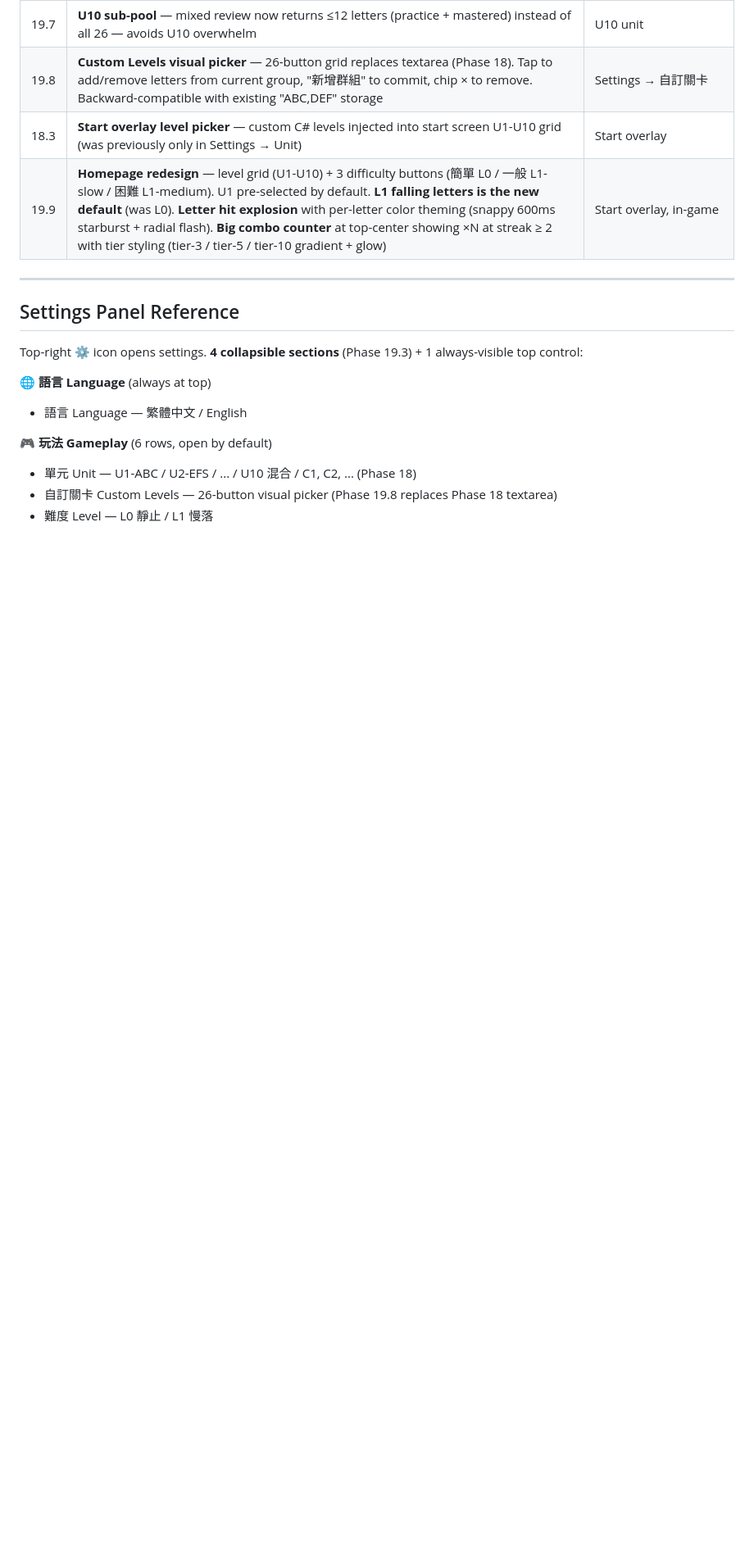
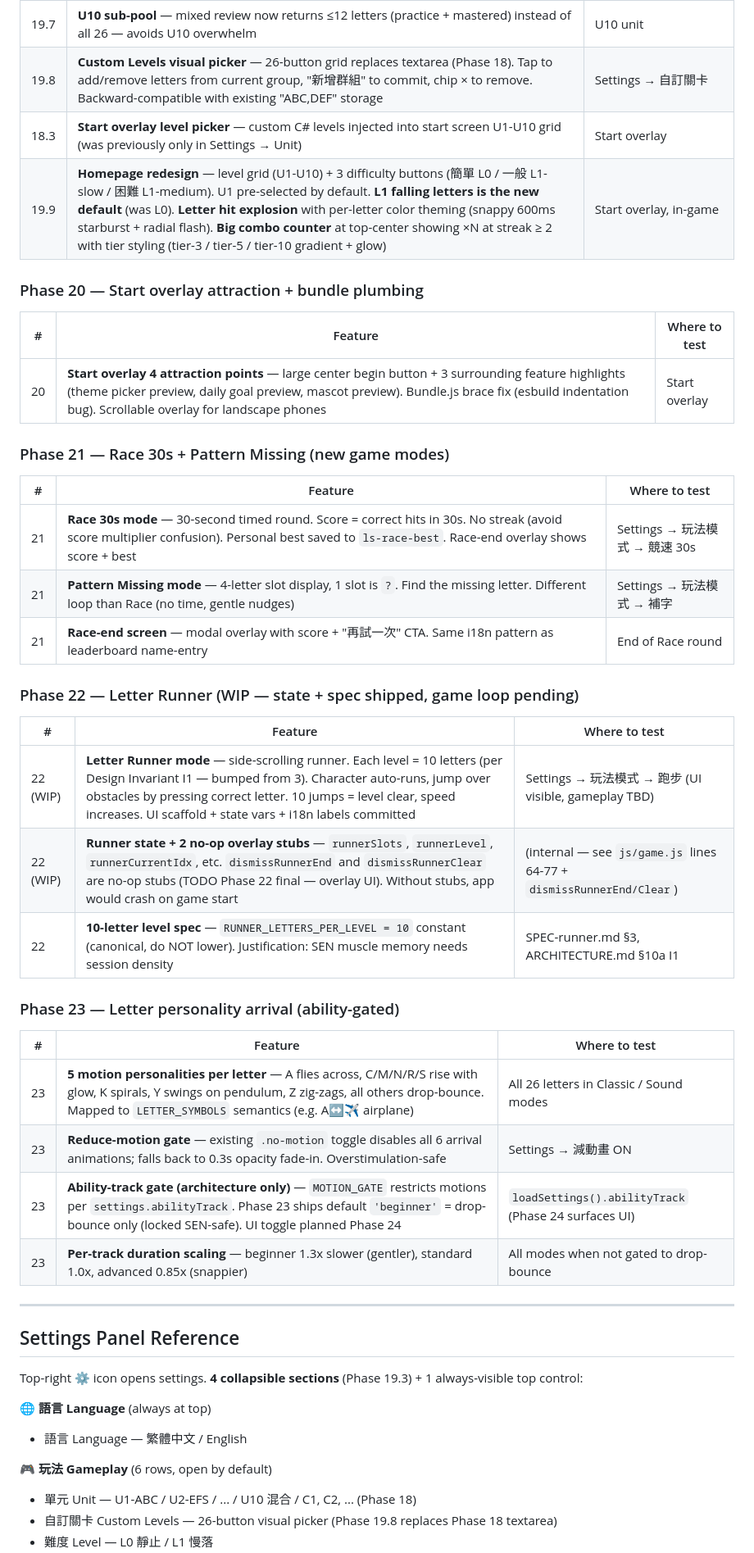
Before and after one commit to ihateusingai-beep/letter-shooter, a Markdown page: HANDOVER.md, the part around one of its changes. Shown at 82% size. GitHub-like rendering; blank space fills up the shorter version.

```diff
--- a/HANDOVER.md
+++ b/HANDOVER.md
@@ -125,6 +131,37 @@ Students see a giant letter (A-Z) and press the matching keyboard key or touch k
 | 18.3 | **Start overlay level picker** — custom C# levels injected into start screen U1-U10 grid (was previously only in Settings → Unit) | Start overlay |
 | 19.9 | **Homepage redesign** — level grid (U1-U10) + 3 difficulty buttons (簡單 L0 / 一般 L1-slow / 困難 L1-medium). U1 pre-selected by default. **L1 falling letters is the new default** (was L0). **Letter hit explosion** with per-letter color theming (snappy 600ms starburst + radial flash). **Big combo counter** at top-center showing ×N at streak ≥ 2 with tier styling (tier-3 / tier-5 / tier-10 gradient + glow) | Start overlay, in-game |
 
+### Phase 20 — Start overlay attraction + bundle plumbing
+
+| # | Feature | Where to test |
+|---|---|---|
+| 20 | **Start overlay 4 attraction points** — large center begin button + 3 surrounding feature highlights (theme picker preview, daily goal preview, mascot preview). Bundle.js brace fix (esbuild indentation bug). Scrollable overlay for landscape phones | Start overlay |
+
+### Phase 21 — Race 30s + Pattern Missing (new game modes)
+
+| # | Feature | Where to test |
+|---|---|---|
+| 21 | **Race 30s mode** — 30-second timed round. Score = correct hits in 30s. No streak (avoid score multiplier confusion). Personal best saved to `ls-race-best`. Race-end overlay shows score + best | Settings → 玩法模式 → 競速 30s |
+| 21 | **Pattern Missing mode** — 4-letter slot display, 1 slot is `?`. Find the missing letter. Different loop than Race (no time, gentle nudges) | Settings → 玩法模式 → 補字 |
+| 21 | **Race-end screen** — modal overlay with score + "再試一次" CTA. Same i18n pattern as leaderboard name-entry | End of Race round |
+
+### Phase 22 — Letter Runner (WIP — state + spec shipped, game loop pending)
+
+| # | Feature | Where to test |
+|---|---|---|
+| 22 (WIP) | **Letter Runner mode** — side-scrolling runner. Each level = 10 letters (per Design Invariant I1 — bumped from 3). Character auto-runs, jump over obstacles by pressing correct letter. 10 jumps = level clear, speed increases. UI scaffold + state vars + i18n labels committed | Settings → 玩法模式 → 跑步 (UI visible, gameplay TBD) |
+| 22 (WIP) | **Runner state + 2 no-op overlay stubs** — `runnerSlots`, `runnerLevel`, `runnerCurrentIdx`, etc. `dismissRunnerEnd` and `dismissRunnerClear` are no-op stubs (TODO Phase 22 final — overlay UI). Without stubs, app would crash on game start | (internal — see `js/game.js` lines 64-77 + `dismissRunnerEnd/Clear`) |
+| 22 | **10-letter level spec** — `RUNNER_LETTERS_PER_LEVEL = 10` constant (canonical, do NOT lower). Justification: SEN muscle memory needs session density | SPEC-runner.md §3, ARCHITECTURE.md §10a I1 |
+
+### Phase 23 — Letter personality arrival (ability-gated)
+
+| # | Feature | Where to test |
+|---|---|---|
+| 23 | **5 motion personalities per letter** — A flies across, C/M/N/R/S rise with glow, K spirals, Y swings on pendulum, Z zig-zags, all others drop-bounce. Mapped to `LETTER_SYMBOLS` semantics (e.g. A↔✈️ airplane) | All 26 letters in Classic / Sound modes |
+| 23 | **Reduce-motion gate** — existing `.no-motion` toggle disables all 6 arrival animations; falls back to 0.3s opacity fade-in. Overstimulation-safe | Settings → 減動畫 ON |
+| 23 | **Ability-track gate (architecture only)** — `MOTION_GATE` restricts motions per `settings.abilityTrack`. Phase 23 ships default `'beginner'` = drop-bounce only (locked SEN-safe). UI toggle planned Phase 24 | `loadSettings().abilityTrack` (Phase 24 surfaces UI) |
+| 23 | **Per-track duration scaling** — beginner 1.3x slower (gentler), standard 1.0x, advanced 0.85x (snappier) | All modes when not gated to drop-bounce |
+
 ---
 
 ## Settings Panel Reference
```
Also changed, not shown: other parts of HANDOVER.md (+31 -8 lines).
